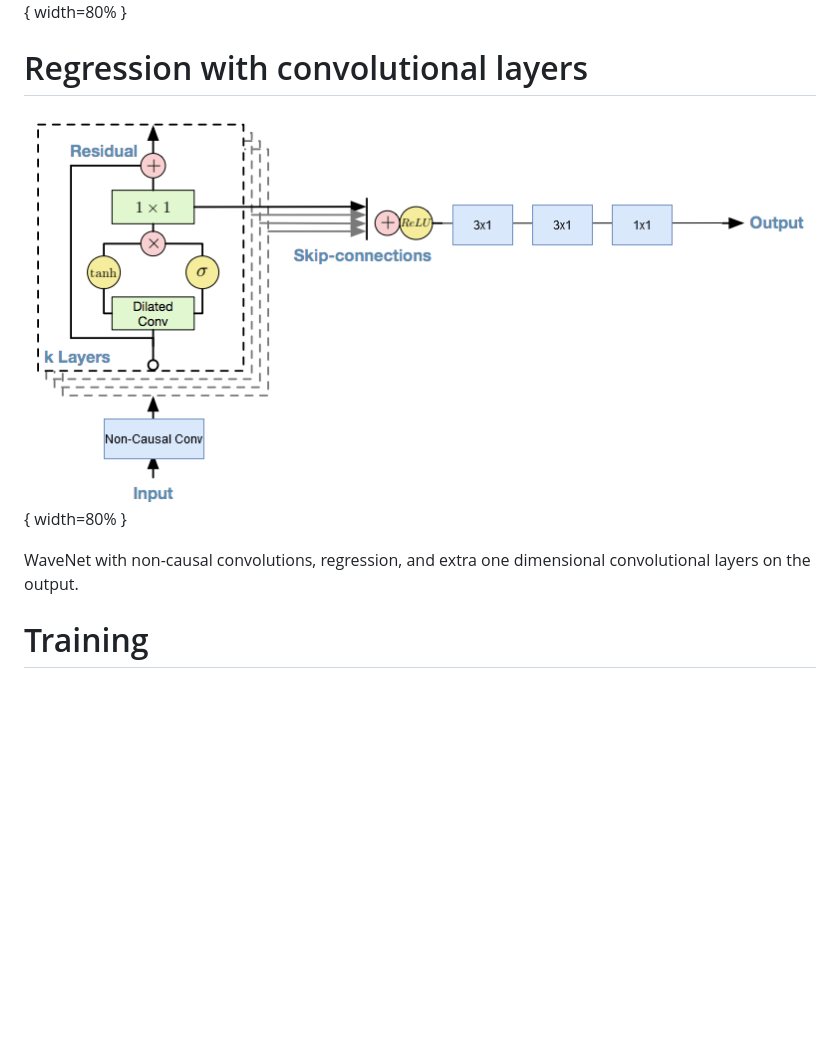
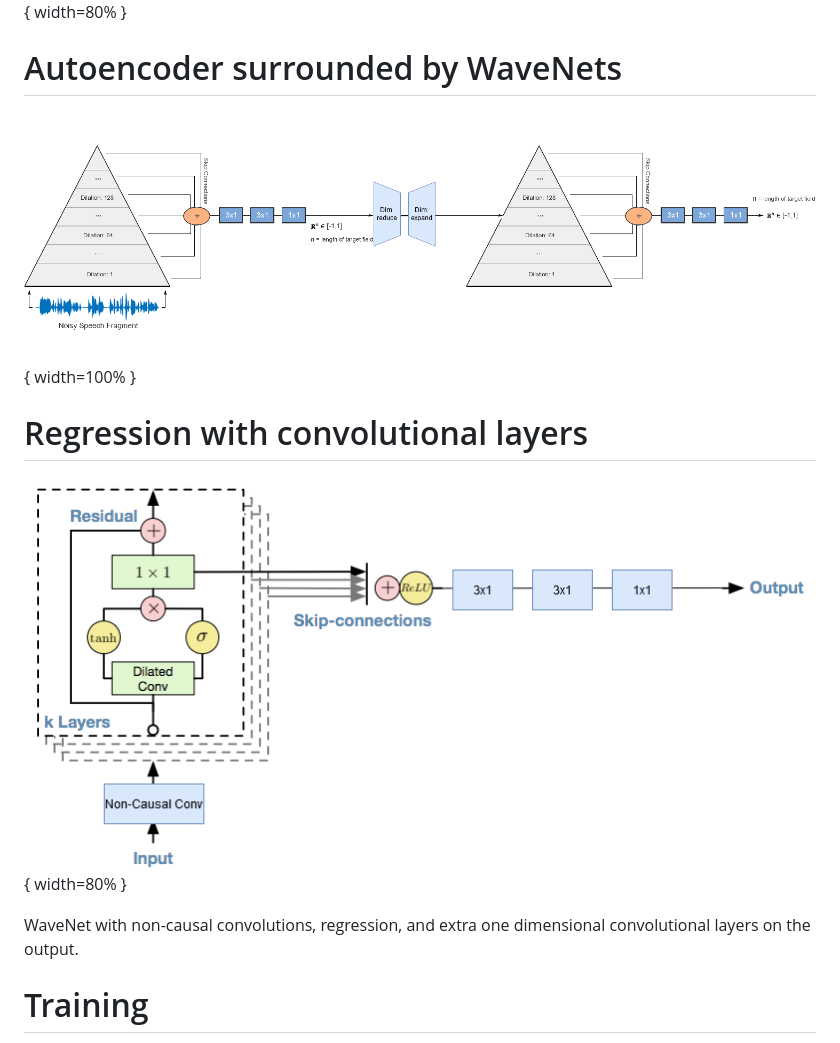
Before and after one commit to GlavitsBalazs/FellowScholars, a Markdown page: slides/slides.md, the part around the change printed below. GitHub-like rendering; pictures changed too: slides/img/wavenet_ae.png (added); blank space fills up the shorter version.

Commit message:
slides

```diff
--- a/slides/slides.md
+++ b/slides/slides.md
@@ -112,5 +112,9 @@ WaveNet with non-causal convolutions, regression, and flatten + dense output lay
 
 ![Wavenet based autoencoder](img/autoencoder.png){ width=80% }
 
+# Autoencoder surrounded by WaveNets
+
+![WaveNet + autoencoder](img/wavenet_ae.png){ width=100% }
+
 # Regression with convolutional layers
 
@@ -118,5 +122,7 @@ WaveNet with non-causal convolutions, regression, and flatten + dense output lay
 
 WaveNet with non-causal convolutions, regression, and extra one dimensional convolutional layers on the output.
+
+
 
 # Training
 
```
Also changed, not shown: other parts of slides/slides.md (+1 -1 lines), 1 other file.
